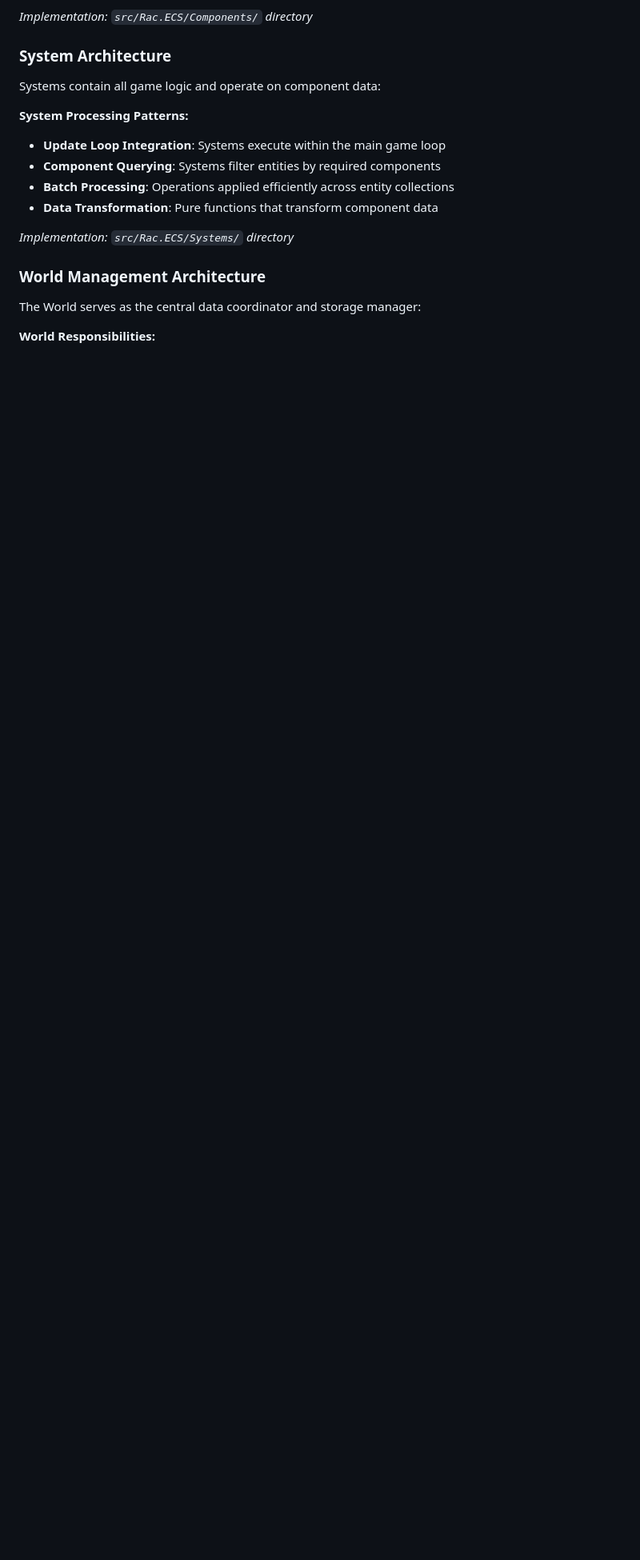
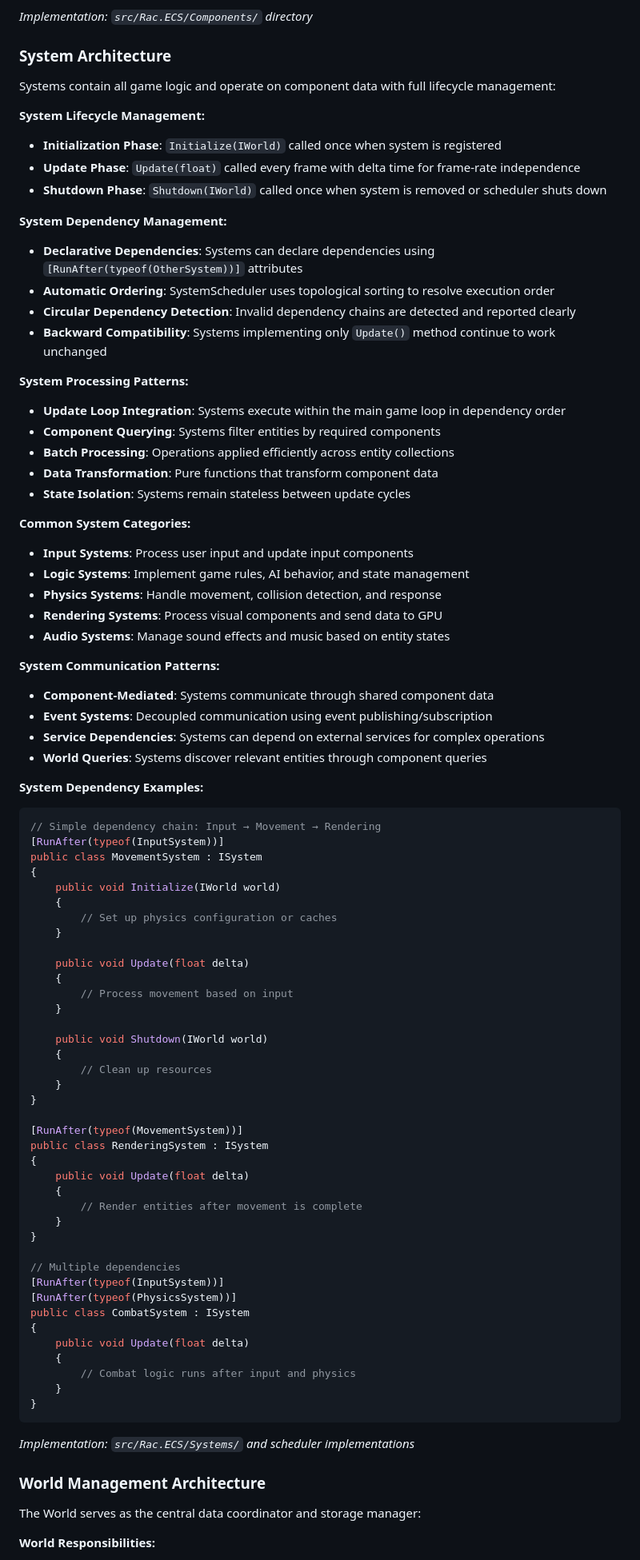
Before and after one commit to tomasforsman/RACEngine, a Markdown page: docs/architecture/ecs-architecture.md, the part around one of its changes. Shown at 80% size. Rendered like a GitHub page; blank space fills up the shorter version.

````diff
--- a/docs/architecture/ecs-architecture.md
+++ b/docs/architecture/ecs-architecture.md
@@ -81,15 +81,83 @@ Components represent pure data containers that define what an entity is:
 
 ### System Architecture
 
-Systems contain all game logic and operate on component data:
+Systems contain all game logic and operate on component data with full lifecycle management:
+
+**System Lifecycle Management:**
+- **Initialization Phase**: `Initialize(IWorld)` called once when system is registered
+- **Update Phase**: `Update(float)` called every frame with delta time for frame-rate independence
+- **Shutdown Phase**: `Shutdown(IWorld)` called once when system is removed or scheduler shuts down
+
+**System Dependency Management:**
+- **Declarative Dependencies**: Systems can declare dependencies using `[RunAfter(typeof(OtherSystem))]` attributes
+- **Automatic Ordering**: SystemScheduler uses topological sorting to resolve execution order
+- **Circular Dependency Detection**: Invalid dependency chains are detected and reported clearly
+- **Backward Compatibility**: Systems implementing only `Update()` method continue to work unchanged
 
 **System Processing Patterns:**
-- **Update Loop Integration**: Systems execute within the main game loop
+- **Update Loop Integration**: Systems execute within the main game loop in dependency order
 - **Component Querying**: Systems filter entities by required components
 - **Batch Processing**: Operations applied efficiently across entity collections
 - **Data Transformation**: Pure functions that transform component data
+- **State Isolation**: Systems remain stateless between update cycles
 
-*Implementation: `src/Rac.ECS/Systems/` directory*
+**Common System Categories:**
+- **Input Systems**: Process user input and update input components
+- **Logic Systems**: Implement game rules, AI behavior, and state management
+- **Physics Systems**: Handle movement, collision detection, and response
+- **Rendering Systems**: Process visual components and send data to GPU
+- **Audio Systems**: Manage sound effects and music based on entity states
+
+**System Communication Patterns:**
+- **Component-Mediated**: Systems communicate through shared component data
+- **Event Systems**: Decoupled communication using event publishing/subscription
+- **Service Dependencies**: Systems can depend on external services for complex operations
+- **World Queries**: Systems discover relevant entities through component queries
+
+**System Dependency Examples:**
+```csharp
+// Simple dependency chain: Input → Movement → Rendering
+[RunAfter(typeof(InputSystem))]
+public class MovementSystem : ISystem
+{
+    public void Initialize(IWorld world)
+    {
+        // Set up physics configuration or caches
+    }
+
+    public void Update(float delta)
+    {
+        // Process movement based on input
+    }
+
+    public void Shutdown(IWorld world)
+    {
+        // Clean up resources
+    }
+}
+
+[RunAfter(typeof(MovementSystem))]
+public class RenderingSystem : ISystem
+{
+    public void Update(float delta)
+    {
+        // Render entities after movement is complete
+    }
+}
+
+// Multiple dependencies
+[RunAfter(typeof(InputSystem))]
+[RunAfter(typeof(PhysicsSystem))]
+public class CombatSystem : ISystem
+{
+    public void Update(float delta)
+    {
+        // Combat logic runs after input and physics
+    }
+}
+```
+
+*Implementation: `src/Rac.ECS/Systems/` and scheduler implementations*
 
 ### World Management Architecture
 
````
Also changed, not shown: other parts of docs/architecture/ecs-architecture.md (+55 -27 lines), docs/projects/Rac.ECS.md (+39 -4 lines).
